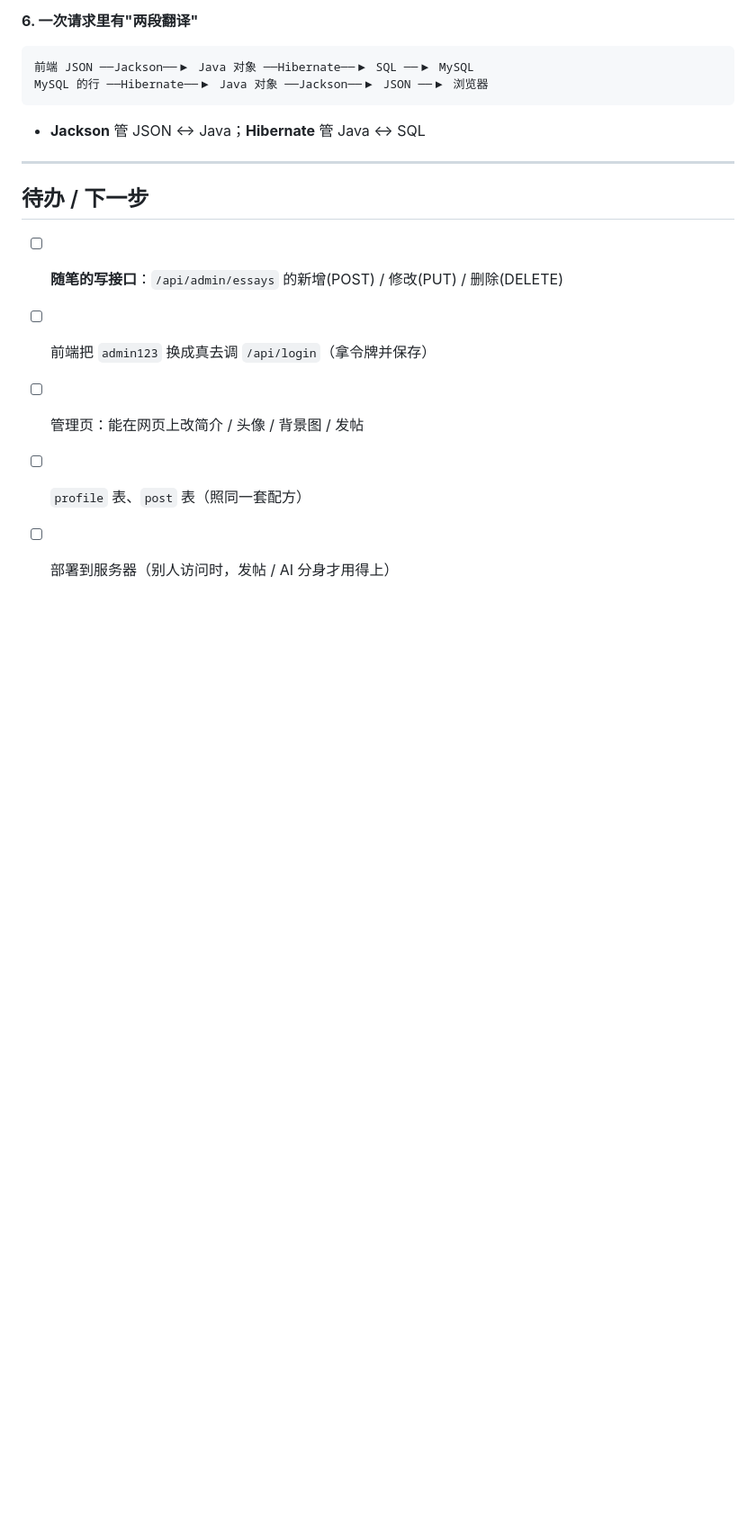
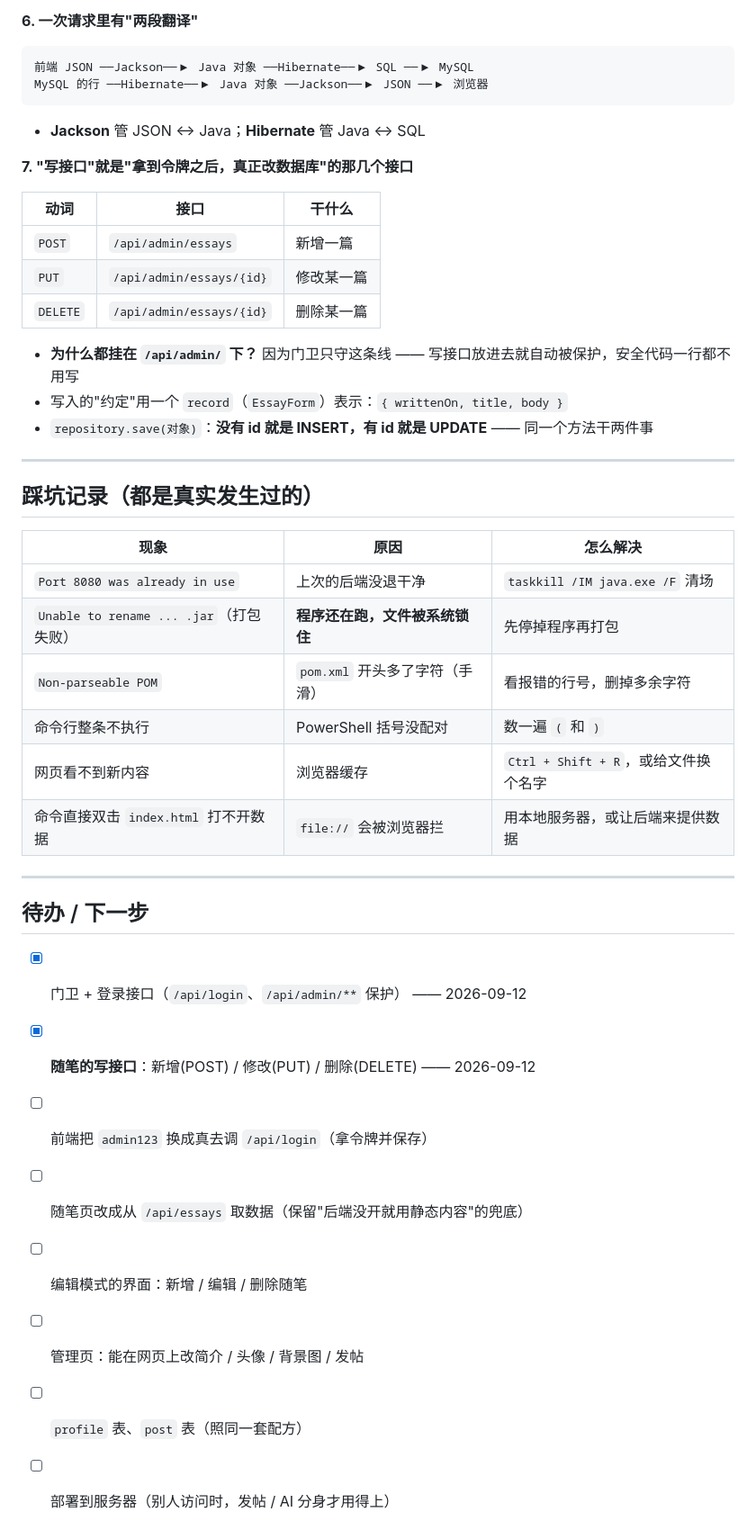
Before and after one commit to xiaoxian33/xiaoxian33.github.io, a Markdown page: docs/LEARNING-LOG.md, the part around one of its changes. Shown at 90% size. GitHub-like rendering; blank space fills up the shorter version.

Commit message:
docs(log): complete day 3 (write endpoints + pitfalls + todos)

````diff
--- a/docs/LEARNING-LOG.md
+++ b/docs/LEARNING-LOG.md
@@ -100,12 +102,40 @@ MySQL 的行 ──Hibernate──▶ Java 对象 ──Jackson──▶ JSON
 ```
 - **Jackson** 管 JSON ↔ Java；**Hibernate** 管 Java ↔ SQL
 
+**7. "写接口"就是"拿到令牌之后，真正改数据库"的那几个接口**
+
+| 动词 | 接口 | 干什么 |
+|---|---|---|
+| `POST` | `/api/admin/essays` | 新增一篇 |
+| `PUT` | `/api/admin/essays/{id}` | 修改某一篇 |
+| `DELETE` | `/api/admin/essays/{id}` | 删除某一篇 |
+
+- **为什么都挂在 `/api/admin/` 下？** 因为门卫只守这条线 —— 写接口放进去就自动被保护，安全代码一行都不用写
+- 写入的"约定"用一个 `record`（`EssayForm`）表示：`{ writtenOn, title, body }`
+- `repository.save(对象)`：**没有 id 就是 INSERT，有 id 就是 UPDATE** —— 同一个方法干两件事
+
+---
+
+## 踩坑记录（都是真实发生过的）
+
+| 现象 | 原因 | 怎么解决 |
+|---|---|---|
+| `Port 8080 was already in use` | 上次的后端没退干净 | `taskkill /IM java.exe /F` 清场 |
+| `Unable to rename ... .jar`（打包失败） | **程序还在跑，文件被系统锁住** | 先停掉程序再打包 |
+| `Non-parseable POM` | `pom.xml` 开头多了字符（手滑） | 看报错的行号，删掉多余字符 |
+| 命令行整条不执行 | PowerShell 括号没配对 | 数一遍 `(` 和 `)` |
+| 网页看不到新内容 | 浏览器缓存 | `Ctrl + Shift + R`，或给文件换个名字 |
+| 命令直接双击 `index.html` 打不开数据 | `file://` 会被浏览器拦 | 用本地服务器，或让后端来提供数据 |
+
 ---
 
 ## 待办 / 下一步
 
-- [ ] **随笔的写接口**：`/api/admin/essays` 的新增(POST) / 修改(PUT) / 删除(DELETE)
+- [x] 门卫 + 登录接口（`/api/login`、`/api/admin/**` 保护） —— 2026-09-12
+- [x] **随笔的写接口**：新增(POST) / 修改(PUT) / 删除(DELETE) —— 2026-09-12
 - [ ] 前端把 `admin123` 换成真去调 `/api/login`（拿令牌并保存）
+- [ ] 随笔页改成从 `/api/essays` 取数据（保留"后端没开就用静态内容"的兜底）
+- [ ] 编辑模式的界面：新增 / 编辑 / 删除随笔
 - [ ] 管理页：能在网页上改简介 / 头像 / 背景图 / 发帖
 - [ ] `profile` 表、`post` 表（照同一套配方）
 - [ ] 部署到服务器（别人访问时，发帖 / AI 分身才用得上）
````
Also changed, not shown: other parts of docs/LEARNING-LOG.md (+2 -0 lines).
